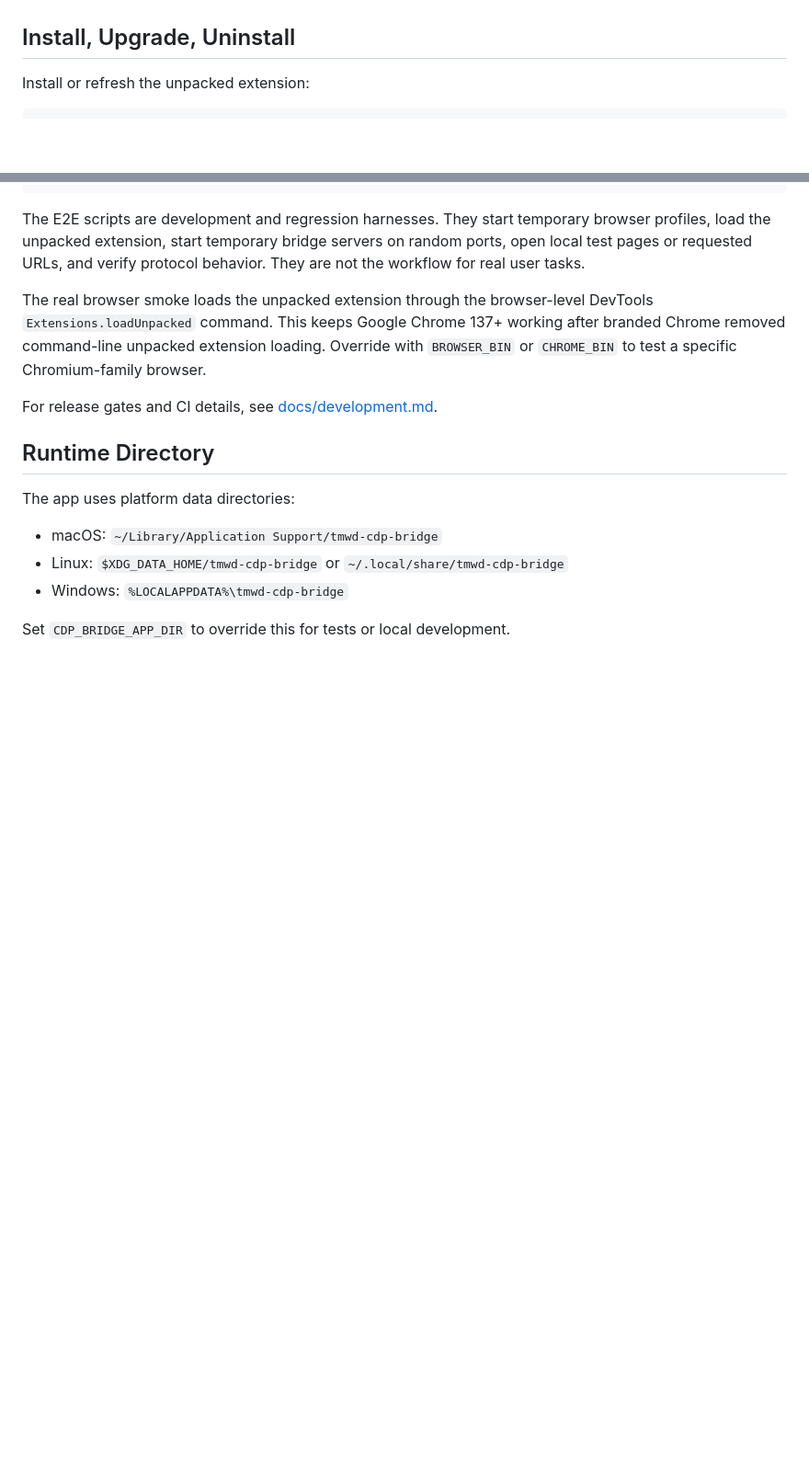
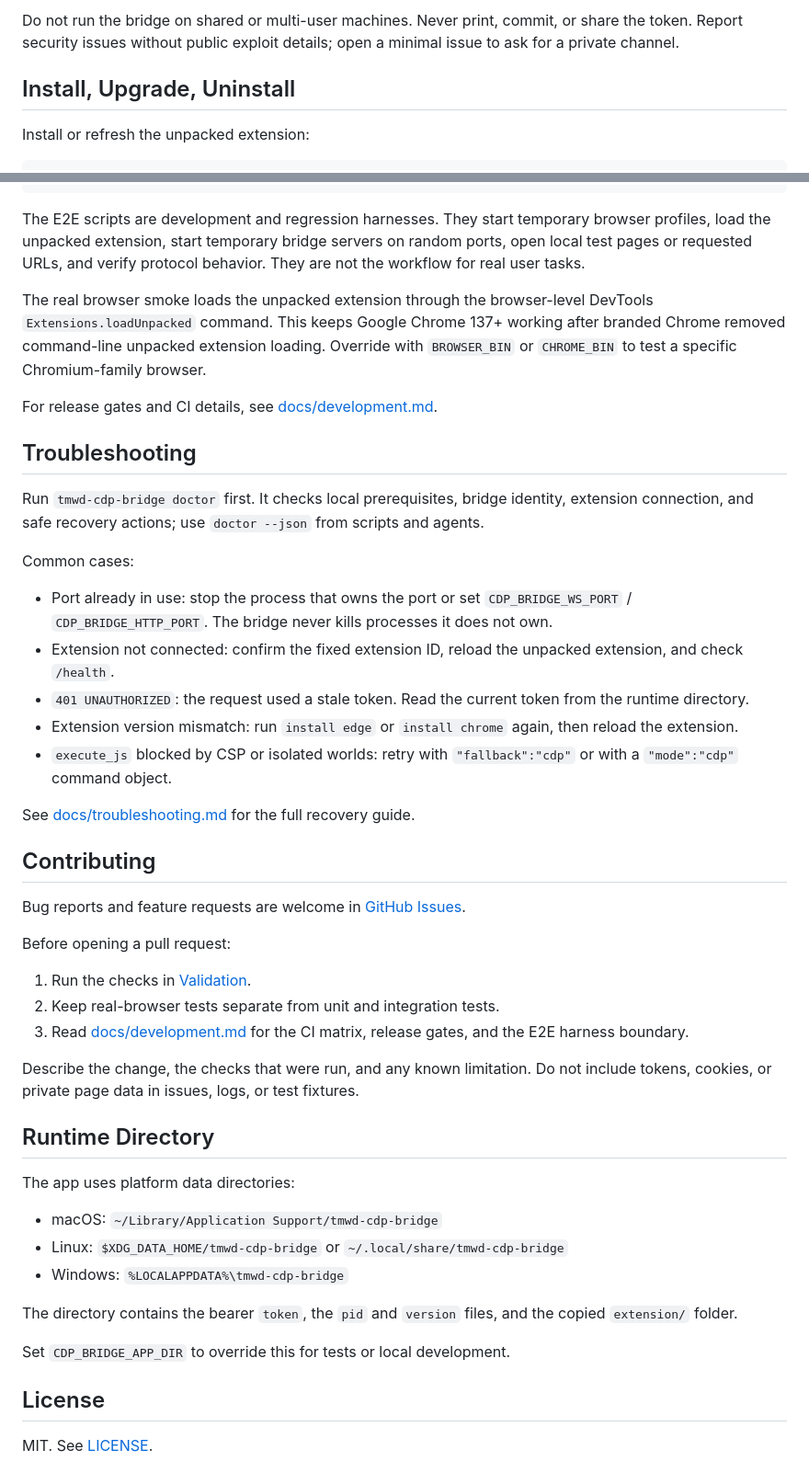
Before and after one commit to koda-claw/tmwd-cdp-bridge, a Markdown page: README.md, 2 parts joined by grey strips. Shown at 92% size. GitHub-like rendering; blank space fills up the shorter version.

Commit message:
Complete README with requirements, configuration, security, and contributing

```diff
--- a/README.md
+++ b/README.md
@@ -211,3 +293,7 @@ compact runtime snapshot.
+Do not run the bridge on shared or multi-user machines. Never print, commit,
+or share the token. Report security issues without public exploit details;
+open a minimal issue to ask for a private channel.
+
 ## Install, Upgrade, Uninstall
 
 Install or refresh the unpacked extension:
@@ -259,6 +345,45 @@ with `BROWSER_BIN` or `CHROME_BIN` to test a specific Chromium-family browser.
 
 For release gates and CI details, see [docs/development.md](docs/development.md).
 
+## Troubleshooting
+
+Run `tmwd-cdp-bridge doctor` first. It checks local prerequisites, bridge
+identity, extension connection, and safe recovery actions; use `doctor --json`
+from scripts and agents.
+
+Common cases:
+
+- Port already in use: stop the process that owns the port or set
+  `CDP_BRIDGE_WS_PORT` / `CDP_BRIDGE_HTTP_PORT`. The bridge never kills
+  processes it does not own.
+- Extension not connected: confirm the fixed extension ID, reload the unpacked
+  extension, and check `/health`.
+- `401 UNAUTHORIZED`: the request used a stale token. Read the current token
+  from the runtime directory.
+- Extension version mismatch: run `install edge` or `install chrome` again,
+  then reload the extension.
+- `execute_js` blocked by CSP or isolated worlds: retry with
+  `"fallback":"cdp"` or with a `"mode":"cdp"` command object.
+
+See [docs/troubleshooting.md](docs/troubleshooting.md) for the full recovery
+guide.
+
+## Contributing
+
+Bug reports and feature requests are welcome in
+[GitHub Issues](https://github.com/koda-claw/tmwd-cdp-bridge/issues).
+
+Before opening a pull request:
+
+1. Run the checks in [Validation](#validation).
+2. Keep real-browser tests separate from unit and integration tests.
+3. Read [docs/development.md](docs/development.md) for the CI matrix, release
+   gates, and the E2E harness boundary.
+
+Describe the change, the checks that were run, and any known limitation. Do not
+include tokens, cookies, or private page data in issues, logs, or test
+fixtures.
+
 ## Runtime Directory
 
 The app uses platform data directories:
@@ -267,4 +392,11 @@ The app uses platform data directories:
 - Linux: `$XDG_DATA_HOME/tmwd-cdp-bridge` or `~/.local/share/tmwd-cdp-bridge`
 - Windows: `%LOCALAPPDATA%\tmwd-cdp-bridge`
 
+The directory contains the bearer `token`, the `pid` and `version` files, and
+the copied `extension/` folder.
+
 Set `CDP_BRIDGE_APP_DIR` to override this for tests or local development.
+
+## License
+
+MIT. See [LICENSE](LICENSE).
```
Also changed, not shown: other parts of README.md (+82 -0 lines).
